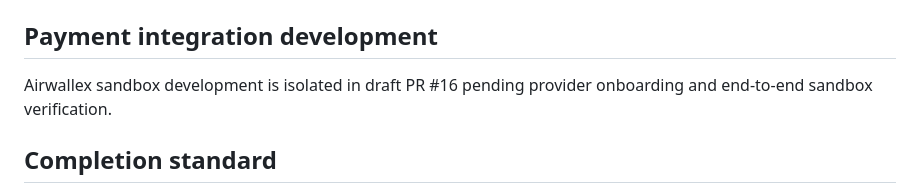
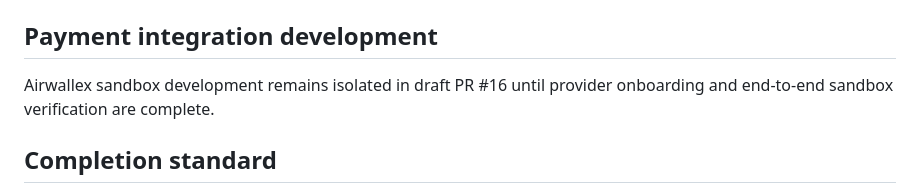
Before and after one commit to alexmichaelrichards1995-create/richo-portfolio, a Markdown page: README.md, the part around the change. Rendered like a GitHub page.

```diff
--- a/README.md
+++ b/README.md
@@ -76,7 +76,7 @@ The runtime also links to the Richo Systems tools surface at `/tools`.
 
 ## Payment integration development
 
-Airwallex sandbox development is isolated in draft PR #16 pending provider onboarding and end-to-end sandbox verification.
+Airwallex sandbox development remains isolated in draft PR #16 until provider onboarding and end-to-end sandbox verification are complete.
 
 ## Completion standard
 
```
